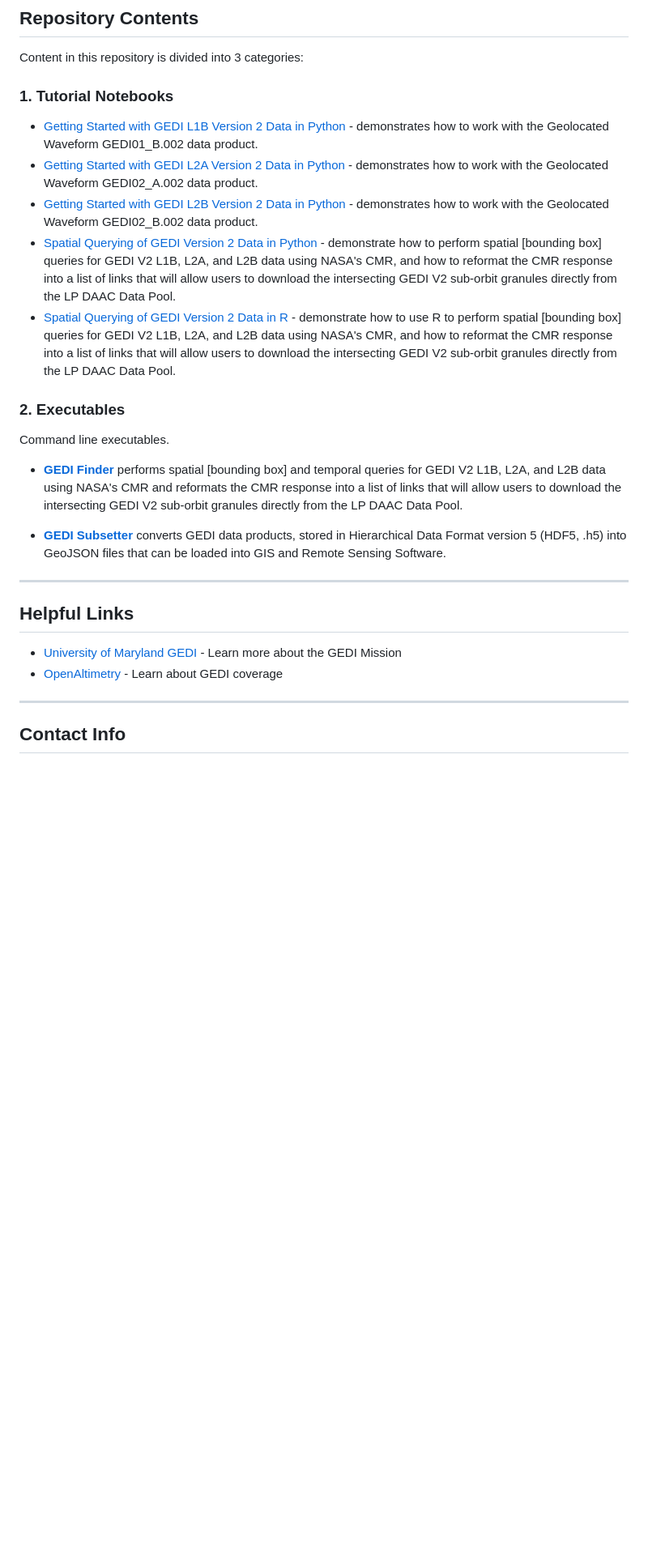
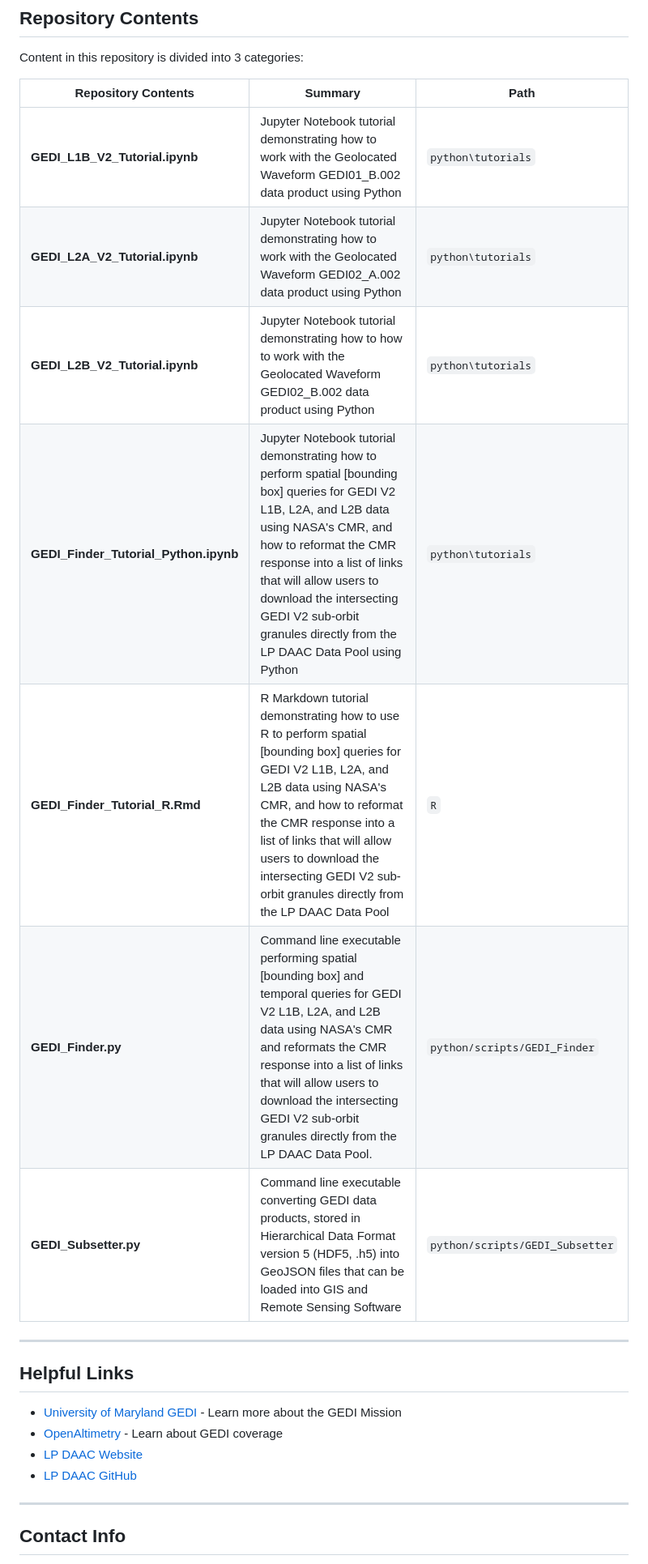
Before and after one commit to nasa/GEDI-Data-Resources, a Markdown page: README.md, the part around the change. Shown at 81% size. GitHub-like rendering; blank space fills up the shorter version.

```diff
--- a/README.md
+++ b/README.md
@@ -38,21 +38,16 @@ Instructions for setting up a compatible environment for working with GEDI data
 
 Content in this repository is divided into 3 categories:
 
-### **1. Tutorial Notebooks**
+| Repository Contents | Summary | Path |
+|----|-----|----|
+| **GEDI_L1B_V2_Tutorial.ipynb** | Jupyter Notebook tutorial demonstrating how to work with the Geolocated Waveform GEDI01_B.002 data product using Python | `python\tutorials` |
+| **GEDI_L2A_V2_Tutorial.ipynb** | Jupyter Notebook tutorial demonstrating how to work with the Geolocated Waveform GEDI02_A.002 data product using Python | `python\tutorials` |
+| **GEDI_L2B_V2_Tutorial.ipynb** | Jupyter Notebook tutorial demonstrating how to how to work with the Geolocated Waveform GEDI02_B.002 data product using Python  | `python\tutorials` |
+| **GEDI_Finder_Tutorial_Python.ipynb** | Jupyter Notebook tutorial demonstrating how to perform spatial [bounding box] queries for GEDI V2 L1B, L2A, and L2B data using NASA's CMR, and how to reformat the CMR response into a list of links that will allow users to download the intersecting GEDI V2 sub-orbit granules directly from the LP DAAC Data Pool using Python | `python\tutorials` |
+| **GEDI_Finder_Tutorial_R.Rmd** | R Markdown tutorial demonstrating how to use R to perform spatial [bounding box] queries for GEDI V2 L1B, L2A, and L2B data using NASA's CMR, and how to reformat the CMR response into a list of links that will allow users to download the intersecting GEDI V2 sub-orbit granules directly from the LP DAAC Data Pool  | `R` |
+| **GEDI_Finder.py** | Command line executable performing spatial [bounding box] and temporal queries for GEDI V2 L1B, L2A, and L2B data using NASA's CMR and reformats the CMR response into a list of links that will allow users to download the intersecting GEDI V2 sub-orbit granules directly from the LP DAAC Data Pool.  | `python/scripts/GEDI_Finder` |
+| **GEDI_Subsetter.py** | Command line executable converting GEDI data products, stored in Hierarchical Data Format version 5 (HDF5, .h5) into GeoJSON files that can be loaded into GIS and Remote Sensing Software | `python/scripts/GEDI_Subsetter` |
 
-- [Getting Started with GEDI L1B Version 2 Data in Python](python/tutorials/GEDI_L1B_V2_Tutorial.ipynb) - demonstrates how to work with the Geolocated Waveform GEDI01_B.002 data product.
-- [Getting Started with GEDI L2A Version 2 Data in Python](python/tutorials/GEDI_L2A_V2_Tutorial.ipynb) - demonstrates how to work with the Geolocated Waveform GEDI02_A.002 data product.
-- [Getting Started with GEDI L2B Version 2 Data in Python](python/tutorials/GEDI_L2B_V2_Tutorial.ipynb)  - demonstrates how to work with the Geolocated Waveform GEDI02_B.002 data product.
-- [Spatial Querying of GEDI Version 2 Data in Python](python/tutorials/GEDI_Finder_Tutorial_Python.ipynb) - demonstrate how to perform spatial [bounding box] queries for GEDI V2 L1B, L2A, and L2B data using NASA's CMR, and how to reformat the CMR response into a list of links that will allow users to download the intersecting GEDI V2 sub-orbit granules directly from the LP DAAC Data Pool.
-- [Spatial Querying of GEDI Version 2 Data in R](r/GEDI_Finder_Tutorial_R.rmd) - demonstrate how to use R to perform spatial [bounding box] queries for GEDI V2 L1B, L2A, and L2B data using NASA's CMR, and how to reformat the CMR response into a list of links that will allow users to download the intersecting GEDI V2 sub-orbit granules directly from the LP DAAC Data Pool.
-
-### **2. Executables**
-
-Command line executables.
-
-- **[GEDI Finder](python/scripts/GEDI_Finder/GEDI_Finder.py)** performs spatial [bounding box] and temporal queries for GEDI V2 L1B, L2A, and L2B data using NASA's CMR and reformats the CMR response into a list of links that will allow users to download the intersecting GEDI V2 sub-orbit granules directly from the LP DAAC Data Pool.
-
-- **[GEDI Subsetter](python/scripts/GEDI_Subsetter/GEDI_Subsetter.py)** converts GEDI data products, stored in Hierarchical Data Format version 5 (HDF5, .h5) into GeoJSON files that can be loaded into GIS and Remote Sensing Software.
 
 ---
 
@@ -60,6 +55,8 @@ Command line executables.
 
 - [University of Maryland GEDI](https://gedi.umd.edu/) - Learn more about the GEDI Mission
 - [OpenAltimetry](https://openaltimetry.org/data/gedi/) - Learn about GEDI coverage
+- [LP DAAC Website](https://lpdaac.usgs.gov/)
+- [LP DAAC GitHub](https://github.com/nasa/LPDAAC-Data-Resources)
 
 ---
 
```
